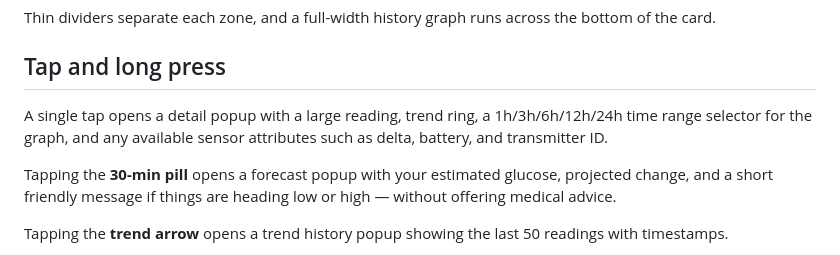
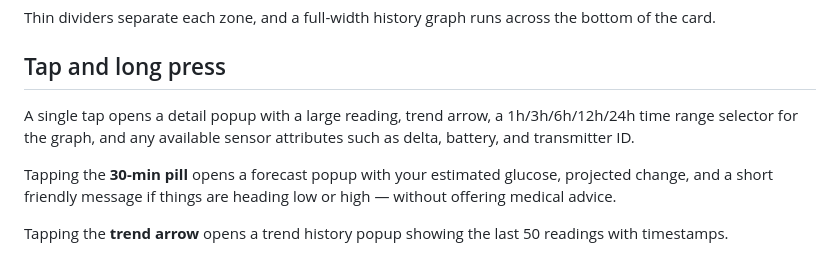
Before and after one commit to jamesmcginnis/dolphin-diabetes-card, a Markdown page: info.md, the part around one of its changes. Rendered like a GitHub page.

```diff
--- a/info.md
+++ b/info.md
@@ -26,7 +28,7 @@ Thin dividers separate each zone, and a full-width history graph runs across the
 
 ## Tap and long press
 
-A single tap opens a detail popup with a large reading, trend ring, a 1h/3h/6h/12h/24h time range selector for the graph, and any available sensor attributes such as delta, battery, and transmitter ID.
+A single tap opens a detail popup with a large reading, trend arrow, a 1h/3h/6h/12h/24h time range selector for the graph, and any available sensor attributes such as delta, battery, and transmitter ID.
 
 Tapping the **30-min pill** opens a forecast popup with your estimated glucose, projected change, and a short friendly message if things are heading low or high — without offering medical advice.
 
```
Also changed, not shown: other parts of info.md (+2 -0 lines).
